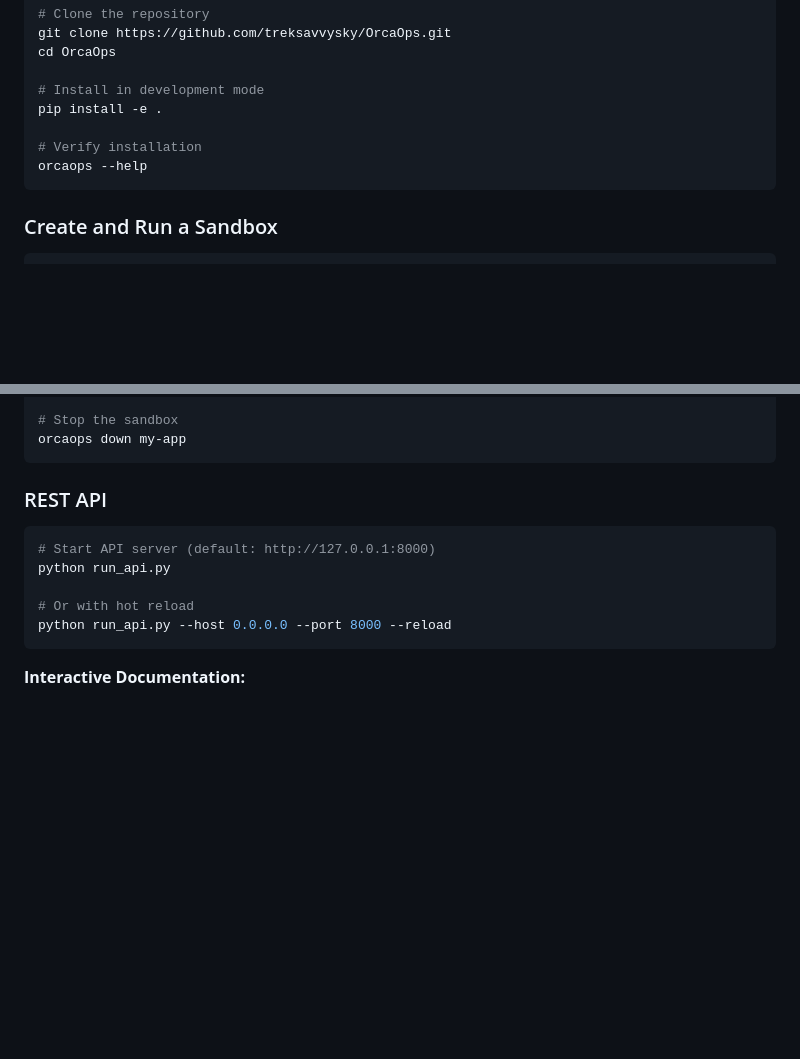
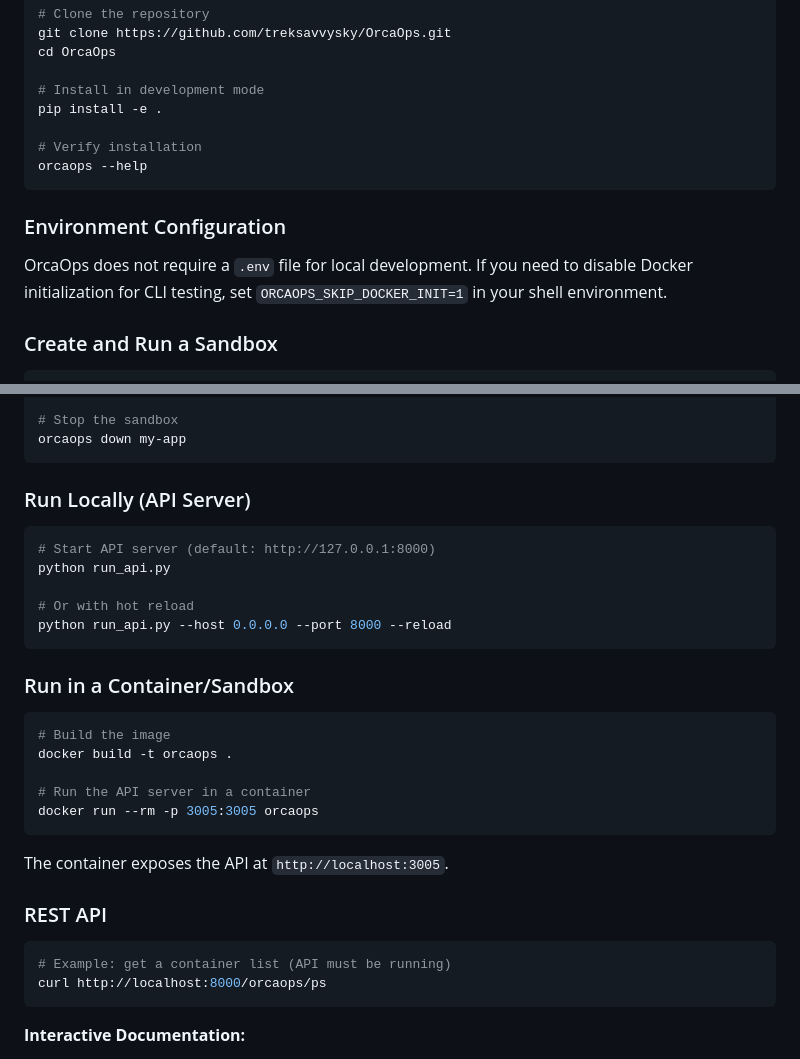
Before and after one commit to treksavvysky/OrcaOps, a Markdown page: README.md, 2 parts joined by grey strips. Rendered like a GitHub page; blank space fills up the shorter version.

Commit message:
Add project agent notes and local run guidance

````diff
--- a/README.md
+++ b/README.md
@@ -51,6 +51,10 @@ pip install -e .
 orcaops --help
 ```
 
+### Environment Configuration
+
+OrcaOps does not require a `.env` file for local development. If you need to disable Docker initialization for CLI testing, set `ORCAOPS_SKIP_DOCKER_INIT=1` in your shell environment.
+
 ### Create and Run a Sandbox
 
 ```bash
@@ -73,7 +77,7 @@ orcaops ps
 orcaops down my-app
 ```
 
-### REST API
+### Run Locally (API Server)
 
 ```bash
 # Start API server (default: http://127.0.0.1:8000)
@@ -81,6 +85,25 @@ python run_api.py
 
 # Or with hot reload
 python run_api.py --host 0.0.0.0 --port 8000 --reload
+```
+
+### Run in a Container/Sandbox
+
+```bash
+# Build the image
+docker build -t orcaops .
+
+# Run the API server in a container
+docker run --rm -p 3005:3005 orcaops
+```
+
+The container exposes the API at `http://localhost:3005`.
+
+### REST API
+
+```bash
+# Example: get a container list (API must be running)
+curl http://localhost:8000/orcaops/ps
 ```
 
 **Interactive Documentation:**
````
Also changed, not shown: AGENTS.md (added, +48 -0 lines).
